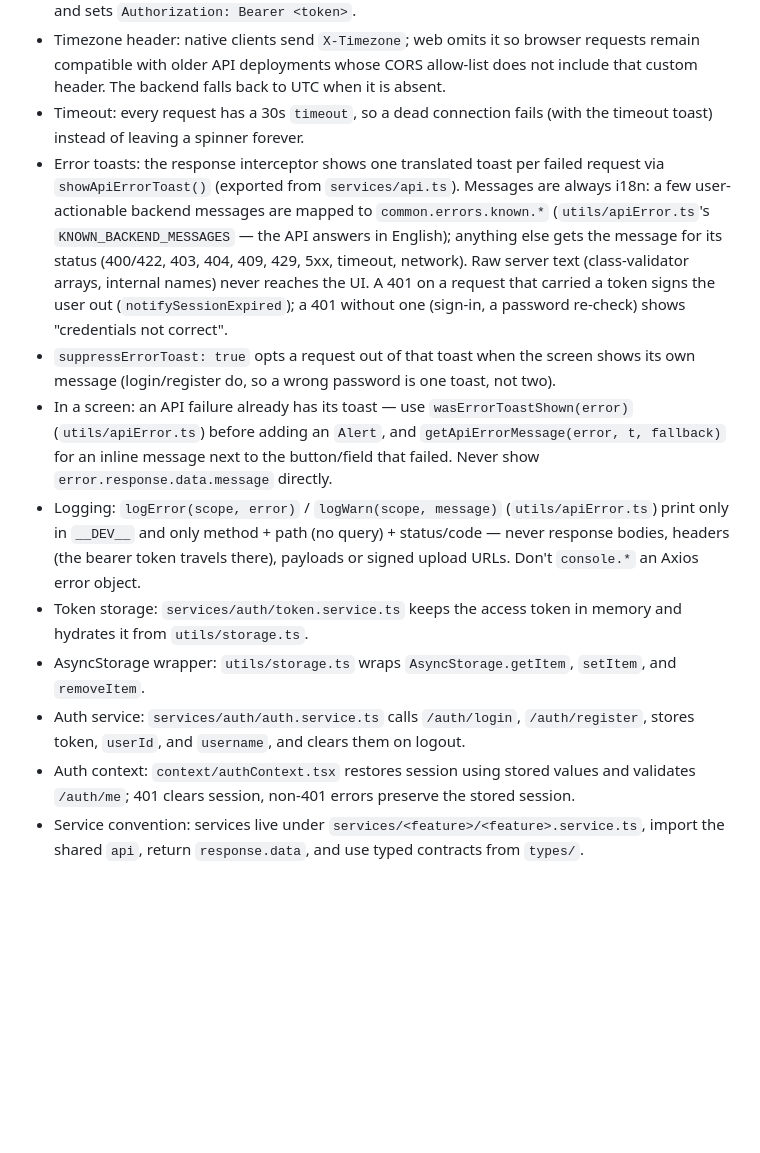
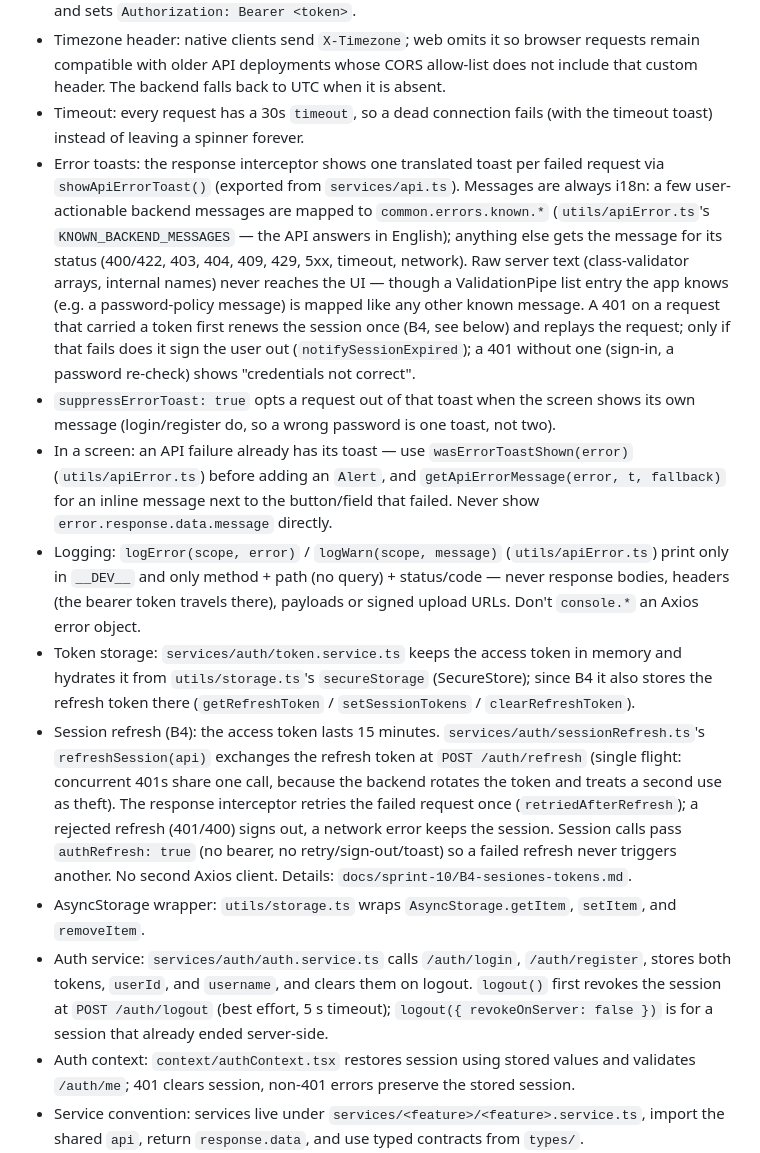
Before and after one commit to mariale-sierra/frontend, a Markdown page: docs/ARCHITECTURE-GUIDE.md, the part around the change. Drawn GitHub-style; blank space fills up the shorter version.

```diff
--- a/docs/ARCHITECTURE-GUIDE.md
+++ b/docs/ARCHITECTURE-GUIDE.md
@@ -89,13 +89,14 @@ Avoid a fully custom `tabBar`: on iOS with Fabric enabled, it has historically m
 - Token injection: `services/api.ts` has an Axios request interceptor that calls `getAccessToken()` and sets `Authorization: Bearer <token>`.
 - Timezone header: native clients send `X-Timezone`; web omits it so browser requests remain compatible with older API deployments whose CORS allow-list does not include that custom header. The backend falls back to UTC when it is absent.
 - Timeout: every request has a 30s `timeout`, so a dead connection fails (with the timeout toast) instead of leaving a spinner forever.
-- Error toasts: the response interceptor shows one translated toast per failed request via `showApiErrorToast()` (exported from `services/api.ts`). Messages are always i18n: a few user-actionable backend messages are mapped to `common.errors.known.*` (`utils/apiError.ts`'s `KNOWN_BACKEND_MESSAGES` — the API answers in English); anything else gets the message for its status (400/422, 403, 404, 409, 429, 5xx, timeout, network). Raw server text (class-validator arrays, internal names) never reaches the UI. A 401 on a request that carried a token signs the user out (`notifySessionExpired`); a 401 without one (sign-in, a password re-check) shows "credentials not correct".
+- Error toasts: the response interceptor shows one translated toast per failed request via `showApiErrorToast()` (exported from `services/api.ts`). Messages are always i18n: a few user-actionable backend messages are mapped to `common.errors.known.*` (`utils/apiError.ts`'s `KNOWN_BACKEND_MESSAGES` — the API answers in English); anything else gets the message for its status (400/422, 403, 404, 409, 429, 5xx, timeout, network). Raw server text (class-validator arrays, internal names) never reaches the UI — though a ValidationPipe list entry the app knows (e.g. a password-policy message) is mapped like any other known message. A 401 on a request that carried a token first renews the session once (B4, see below) and replays the request; only if that fails does it sign the user out (`notifySessionExpired`); a 401 without one (sign-in, a password re-check) shows "credentials not correct".
 - `suppressErrorToast: true` opts a request out of that toast when the screen shows its own message (login/register do, so a wrong password is one toast, not two).
 - In a screen: an API failure already has its toast — use `wasErrorToastShown(error)` (`utils/apiError.ts`) before adding an `Alert`, and `getApiErrorMessage(error, t, fallback)` for an inline message next to the button/field that failed. Never show `error.response.data.message` directly.
 - Logging: `logError(scope, error)` / `logWarn(scope, message)` (`utils/apiError.ts`) print only in `__DEV__` and only method + path (no query) + status/code — never response bodies, headers (the bearer token travels there), payloads or signed upload URLs. Don't `console.*` an Axios error object.
-- Token storage: `services/auth/token.service.ts` keeps the access token in memory and hydrates it from `utils/storage.ts`.
+- Token storage: `services/auth/token.service.ts` keeps the access token in memory and hydrates it from `utils/storage.ts`'s `secureStorage` (SecureStore); since B4 it also stores the refresh token there (`getRefreshToken` / `setSessionTokens` / `clearRefreshToken`).
+- Session refresh (B4): the access token lasts 15 minutes. `services/auth/sessionRefresh.ts`'s `refreshSession(api)` exchanges the refresh token at `POST /auth/refresh` (single flight: concurrent 401s share one call, because the backend rotates the token and treats a second use as theft). The response interceptor retries the failed request once (`retriedAfterRefresh`); a rejected refresh (401/400) signs out, a network error keeps the session. Session calls pass `authRefresh: true` (no bearer, no retry/sign-out/toast) so a failed refresh never triggers another. No second Axios client. Details: `docs/sprint-10/B4-sesiones-tokens.md`.
 - AsyncStorage wrapper: `utils/storage.ts` wraps `AsyncStorage.getItem`, `setItem`, and `removeItem`.
-- Auth service: `services/auth/auth.service.ts` calls `/auth/login`, `/auth/register`, stores token, `userId`, and `username`, and clears them on logout.
+- Auth service: `services/auth/auth.service.ts` calls `/auth/login`, `/auth/register`, stores both tokens, `userId`, and `username`, and clears them on logout. `logout()` first revokes the session at `POST /auth/logout` (best effort, 5 s timeout); `logout({ revokeOnServer: false })` is for a session that already ended server-side.
 - Auth context: `context/authContext.tsx` restores session using stored values and validates `/auth/me`; 401 clears session, non-401 errors preserve the stored session.
 - Service convention: services live under `services/<feature>/<feature>.service.ts`, import the shared `api`, return `response.data`, and use typed contracts from `types/`.
 - Adapters: `services/adapters/` normalize backend contracts into UI view models and payloads.
```
Also changed, not shown: docs/sprint-10/B4-sesiones-tokens.md (added, +42 -0 lines).
